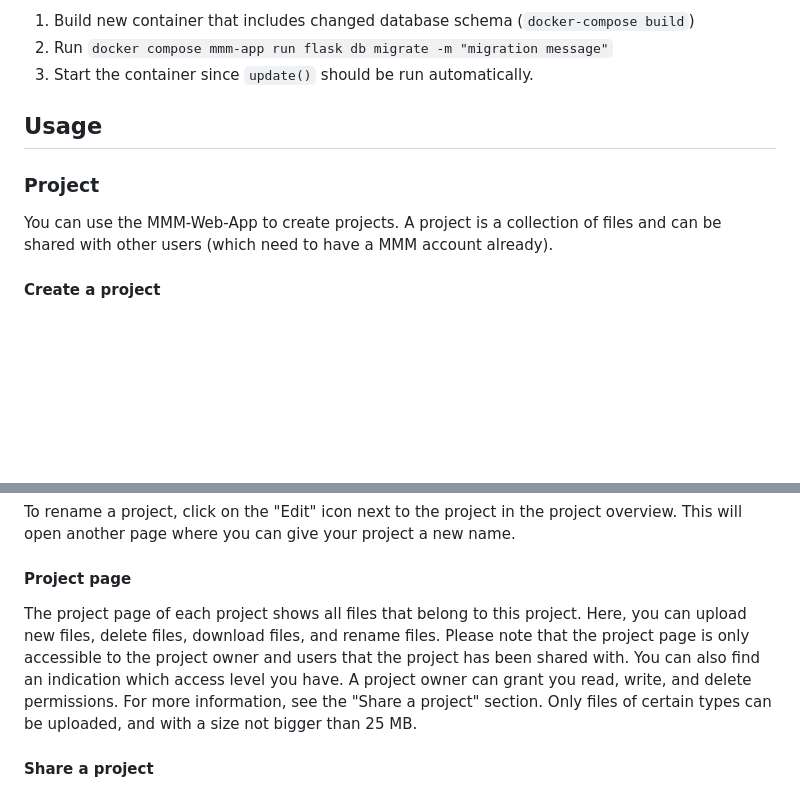
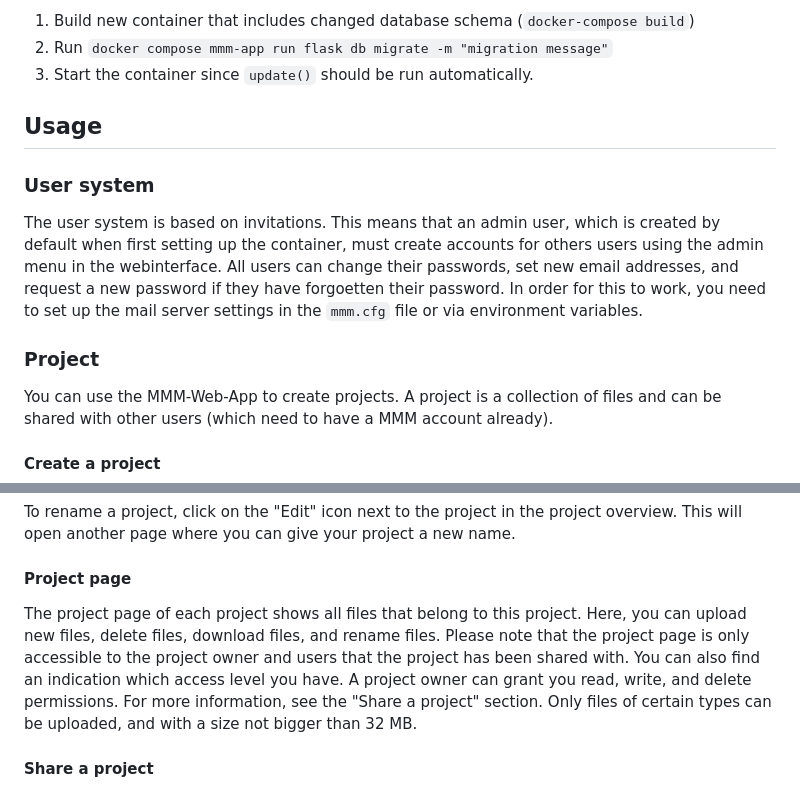
Before and after one commit to phimisci/mmm-web-app-os, a Markdown page: README.md, 2 parts joined by grey strips. Rendered like a GitHub page; blank space fills up the shorter version.

```diff
--- a/README.md
+++ b/README.md
@@ -63,8 +106,11 @@ If the database schema has been updated, follow these steps:
 
 ## Usage
 
+### User system
+
+The user system is based on invitations. This means that an admin user, which is created by default when first setting up the container, must create accounts for others users using the admin menu in the webinterface. All users can change their passwords, set new email addresses, and request a new password if they have forgoetten their password. In order for this to work, you need to set up the mail server settings in the `mmm.cfg` file or via environment variables.
+
 ### Project
-
 You can use the MMM-Web-App to create projects. A project is a collection of files and can be shared with other users (which need to have a MMM account already).
 
 #### Create a project
@@ -84,7 +130,7 @@ There are three options to download a project:
 To rename a project, click on the "Edit" icon next to the project in the project overview. This will open another page where you can give your project a new name.
 
 #### Project page
-The project page of each project shows all files that belong to this project. Here, you can upload new files, delete files, download files, and rename files. Please note that the project page is only accessible to the project owner and users that the project has been shared with. You can also find an indication which access level you have. A project owner can grant you read, write, and delete permissions. For more information, see the "Share a project" section. Only files of certain types can be uploaded, and with a size not bigger than 25 MB.
+The project page of each project shows all files that belong to this project. Here, you can upload new files, delete files, download files, and rename files. Please note that the project page is only accessible to the project owner and users that the project has been shared with. You can also find an indication which access level you have. A project owner can grant you read, write, and delete permissions. For more information, see the "Share a project" section. Only files of certain types can be uploaded, and with a size not bigger than 32 MB.
 
 #### Share a project
 To share a project with another user, click on the "Sharing options" link on the project page. This will open a new page where you can select a user that has a MMM account from the database. You can now grant this user read, write, and delete permissions. Read permissions are automatically granted if you share a project with a user. Write and delete permissions need to be granted explicitly. You can also revoke all permissions from a user by checking the corresponding checkbox and clicking on the "Apply" button. Users who already have access to your project are marked with an asterisk (*). Users are informed via e-mail if a project is shared with them.
```
Also changed, not shown: other parts of README.md (+75 -32 lines).
